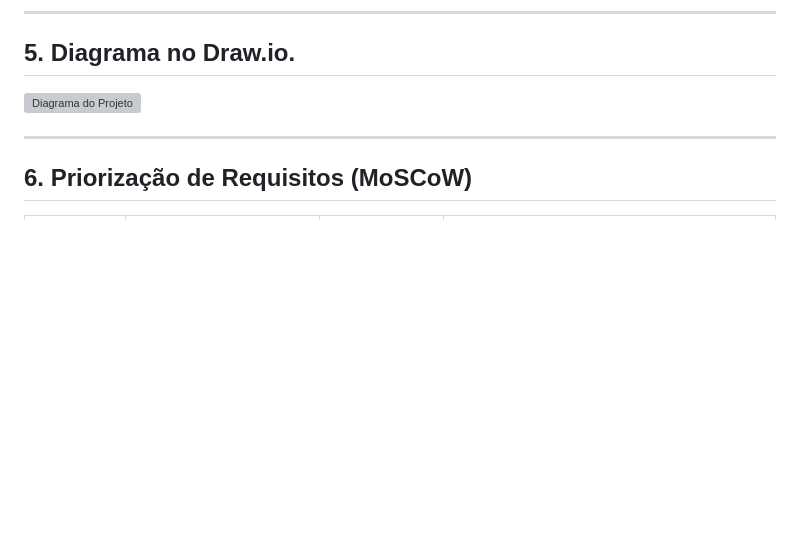
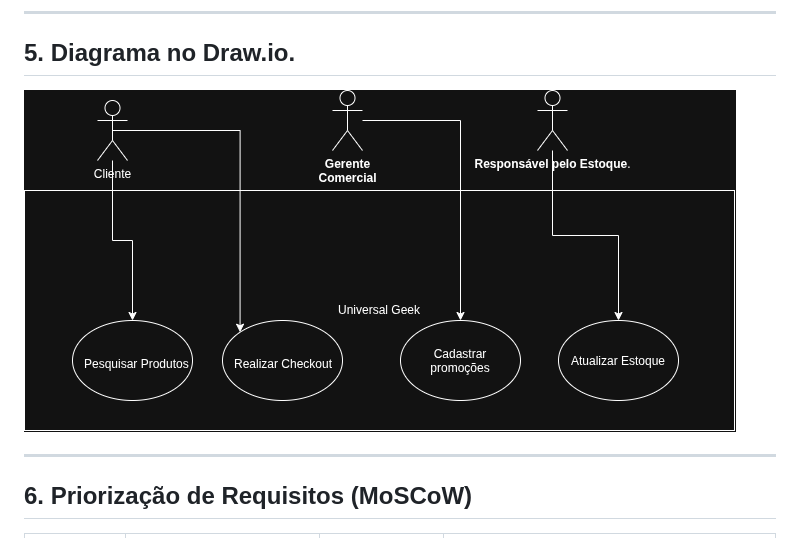
Before and after one commit to henryvictor2010-ui/SITE-GEEK, a Markdown page: README.md, the part around the change. Rendered like a GitHub page; blank space fills up the shorter version; grey boxes are pictures that could not be loaded.

Commit message:
Update diagram image path in README.md

```diff
--- a/README.md
+++ b/README.md
@@ -154,7 +154,7 @@ Funcionalidade: Validação de Estoque na Confirmação do Pedido
 
 ## 5. Diagrama no Draw.io.
 
-![Diagrama do Projeto](./diagrama%20do%20projeto.png)
+![Diagrama do Projeto](Imagens/diagrama%20do%20projeto.png)
 
 ---
 
```
